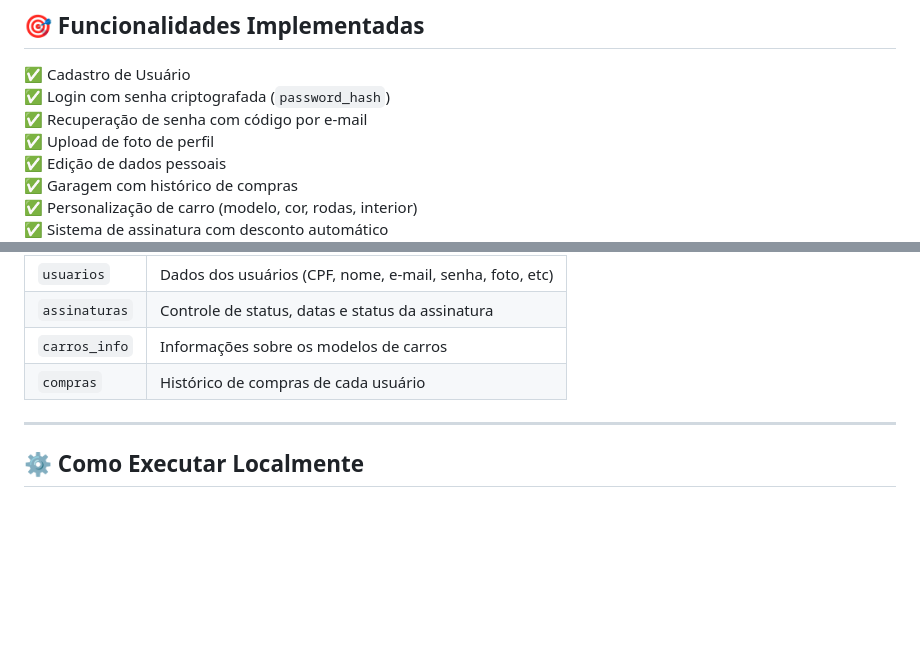
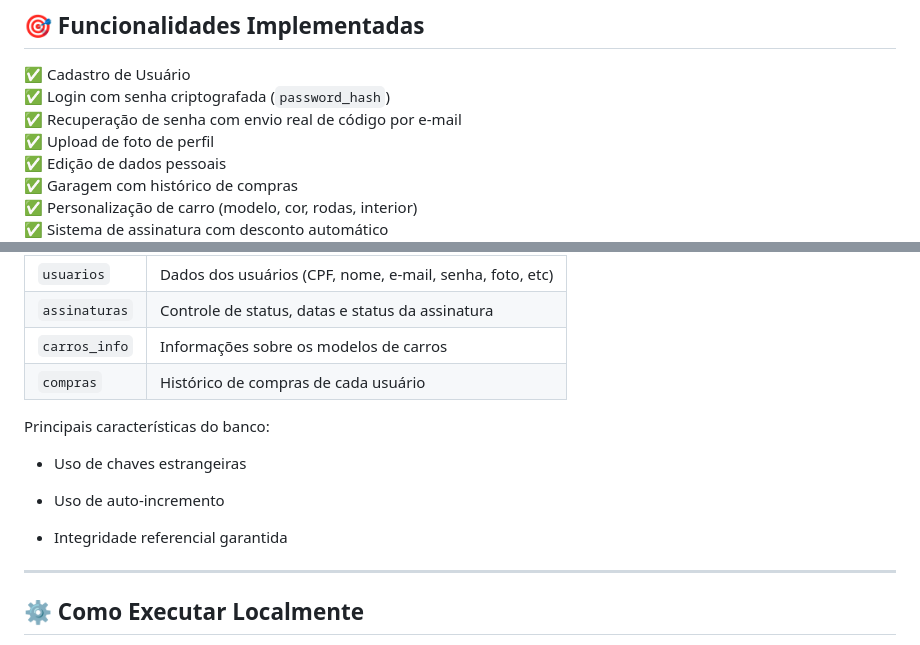
Before and after one commit to AlecH1903/GS3, a Markdown page: README.md, 2 parts joined by grey strips. Rendered like a GitHub page; blank space fills up the shorter version.

```diff
--- a/README.md
+++ b/README.md
@@ -20,7 +20,7 @@ O sistema permite ao usuário:
 
 ✅ Cadastro de Usuário
 ✅ Login com senha criptografada (`password_hash`)
-✅ Recuperação de senha com código por e-mail
+✅ Recuperação de senha com envio real de código por e-mail
 ✅ Upload de foto de perfil
 ✅ Edição de dados pessoais
 ✅ Garagem com histórico de compras
@@ -91,6 +91,14 @@ O sistema permite ao usuário:
 | `carros_info` | Informações sobre os modelos de carros |
 | `compras` | Histórico de compras de cada usuário |
 
+Principais características do banco:
+
+- Uso de chaves estrangeiras
+
+- Uso de auto-incremento
+
+- Integridade referencial garantida
+
 ---
 
 ## ⚙️ Como Executar Localmente
```
